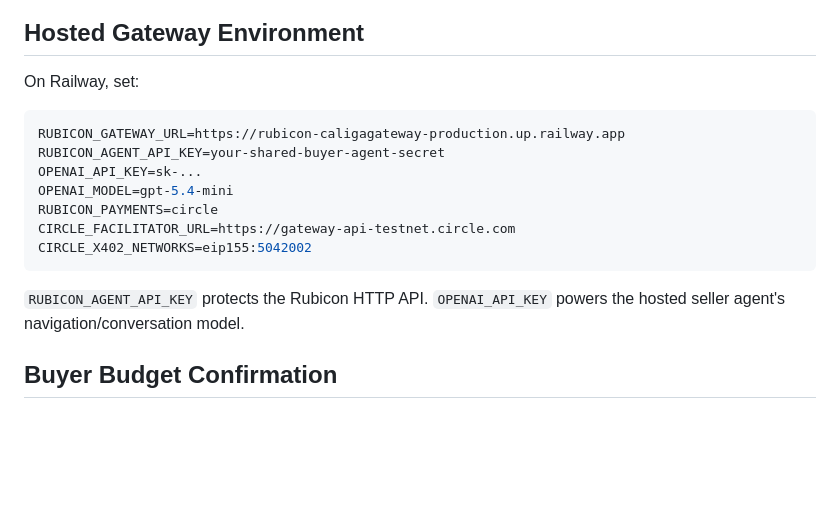
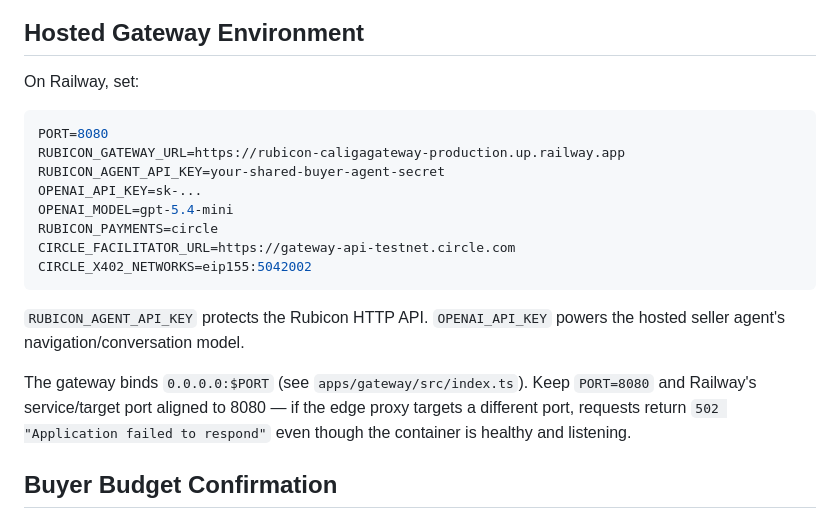
Before and after one commit to michaelzoub/rubicon, a Markdown page: skill.md, the part around the change. Rendered like a GitHub page; blank space fills up the shorter version.

````diff
--- a/skill.md
+++ b/skill.md
@@ -165,6 +165,7 @@ const rubicon = new Rubicon({
 On Railway, set:
 
 ```bash
+PORT=8080
 RUBICON_GATEWAY_URL=https://rubicon-caligagateway-production.up.railway.app
 RUBICON_AGENT_API_KEY=your-shared-buyer-agent-secret
 OPENAI_API_KEY=sk-...
@@ -176,6 +177,11 @@ CIRCLE_X402_NETWORKS=eip155:5042002
 
 `RUBICON_AGENT_API_KEY` protects the Rubicon HTTP API. `OPENAI_API_KEY` powers
 the hosted seller agent's navigation/conversation model.
+
+The gateway binds `0.0.0.0:$PORT` (see `apps/gateway/src/index.ts`). Keep
+`PORT=8080` and Railway's service/target port aligned to 8080 — if the edge
+proxy targets a different port, requests return `502 "Application failed to
+respond"` even though the container is healthy and listening.
 
 ## Buyer Budget Confirmation
 
````
Also changed, not shown: README.md (+9 -0 lines).
